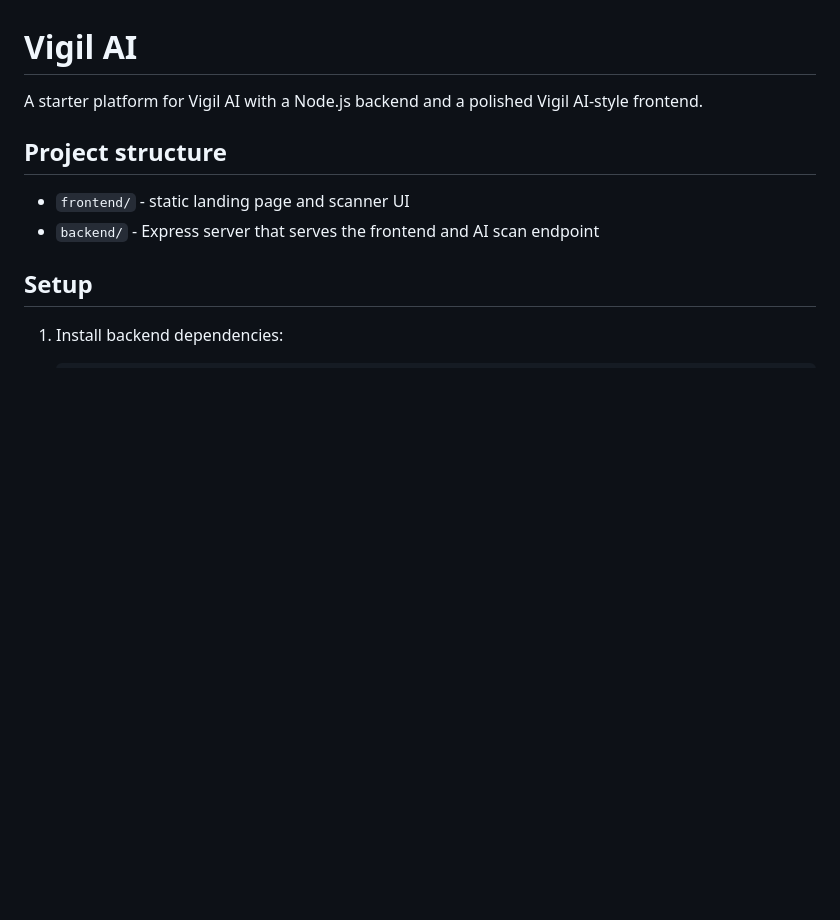
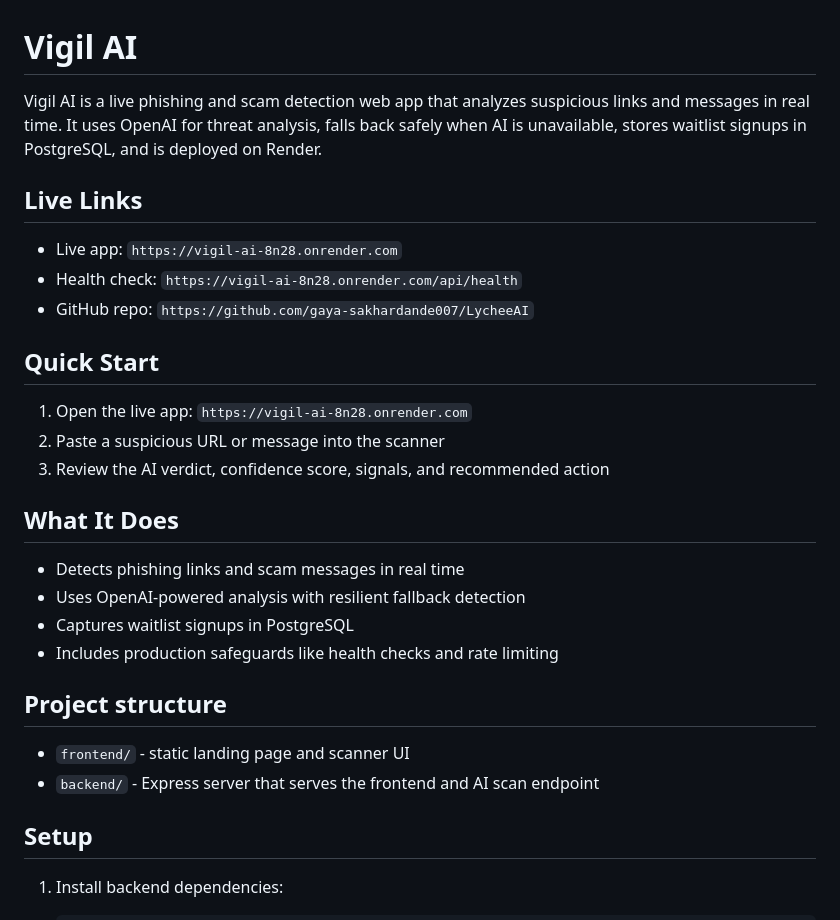
Before and after one commit to gaya-sakhardande007/VigilAI, a Markdown page: README.md, the part around the change. Rendered like a GitHub page; blank space fills up the shorter version.

Commit message:
Improve README landing page

```diff
--- a/README.md
+++ b/README.md
@@ -1,6 +1,25 @@
 # Vigil AI
 
-A starter platform for Vigil AI with a Node.js backend and a polished Vigil AI-style frontend.
+Vigil AI is a live phishing and scam detection web app that analyzes suspicious links and messages in real time. It uses OpenAI for threat analysis, falls back safely when AI is unavailable, stores waitlist signups in PostgreSQL, and is deployed on Render.
+
+## Live Links
+
+- Live app: `https://vigil-ai-8n28.onrender.com`
+- Health check: `https://vigil-ai-8n28.onrender.com/api/health`
+- GitHub repo: `https://github.com/gaya-sakhardande007/LycheeAI`
+
+## Quick Start
+
+1. Open the live app: `https://vigil-ai-8n28.onrender.com`
+2. Paste a suspicious URL or message into the scanner
+3. Review the AI verdict, confidence score, signals, and recommended action
+
+## What It Does
+
+- Detects phishing links and scam messages in real time
+- Uses OpenAI-powered analysis with resilient fallback detection
+- Captures waitlist signups in PostgreSQL
+- Includes production safeguards like health checks and rate limiting
 
 ## Project structure
 
```
